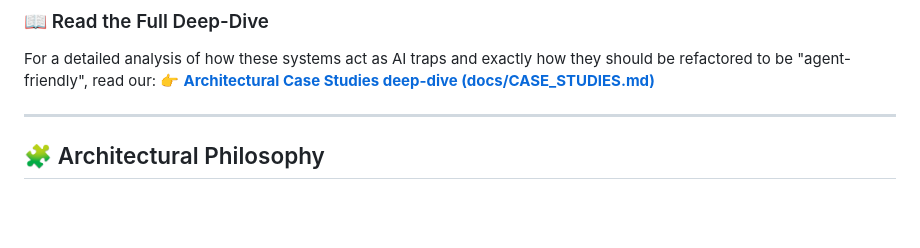
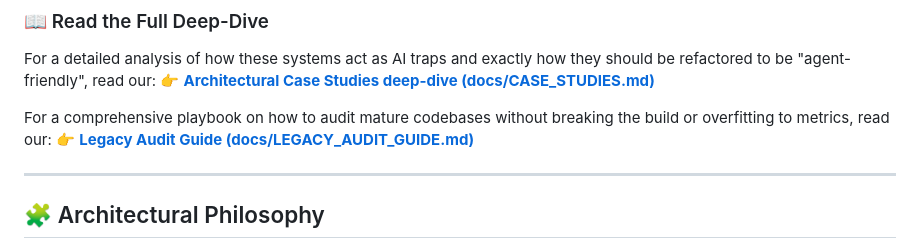
Before and after one commit to syntheticscale/maintainability-sensors, a Markdown page: README.md, the part around the change. Drawn GitHub-style; blank space fills up the shorter version.

Commit message:
docs: draft legacy audit guide based on lessons from the original blog post

```diff
--- a/README.md
+++ b/README.md
@@ -157,6 +157,9 @@ To prove the necessity of maintainability sensors, we audited six high-profile,
 For a detailed analysis of how these systems act as AI traps and exactly how they should be refactored to be "agent-friendly", read our:
 👉 **[Architectural Case Studies deep-dive (docs/CASE_STUDIES.md)](docs/CASE_STUDIES.md)**
 
+For a comprehensive playbook on how to audit mature codebases without breaking the build or overfitting to metrics, read our:
+👉 **[Legacy Audit Guide (docs/LEGACY_AUDIT_GUIDE.md)](docs/LEGACY_AUDIT_GUIDE.md)**
+
 ---
 
 ## 🧩 Architectural Philosophy
```
Also changed, not shown: docs/LEGACY_AUDIT_GUIDE.md (added, +87 -0 lines).
